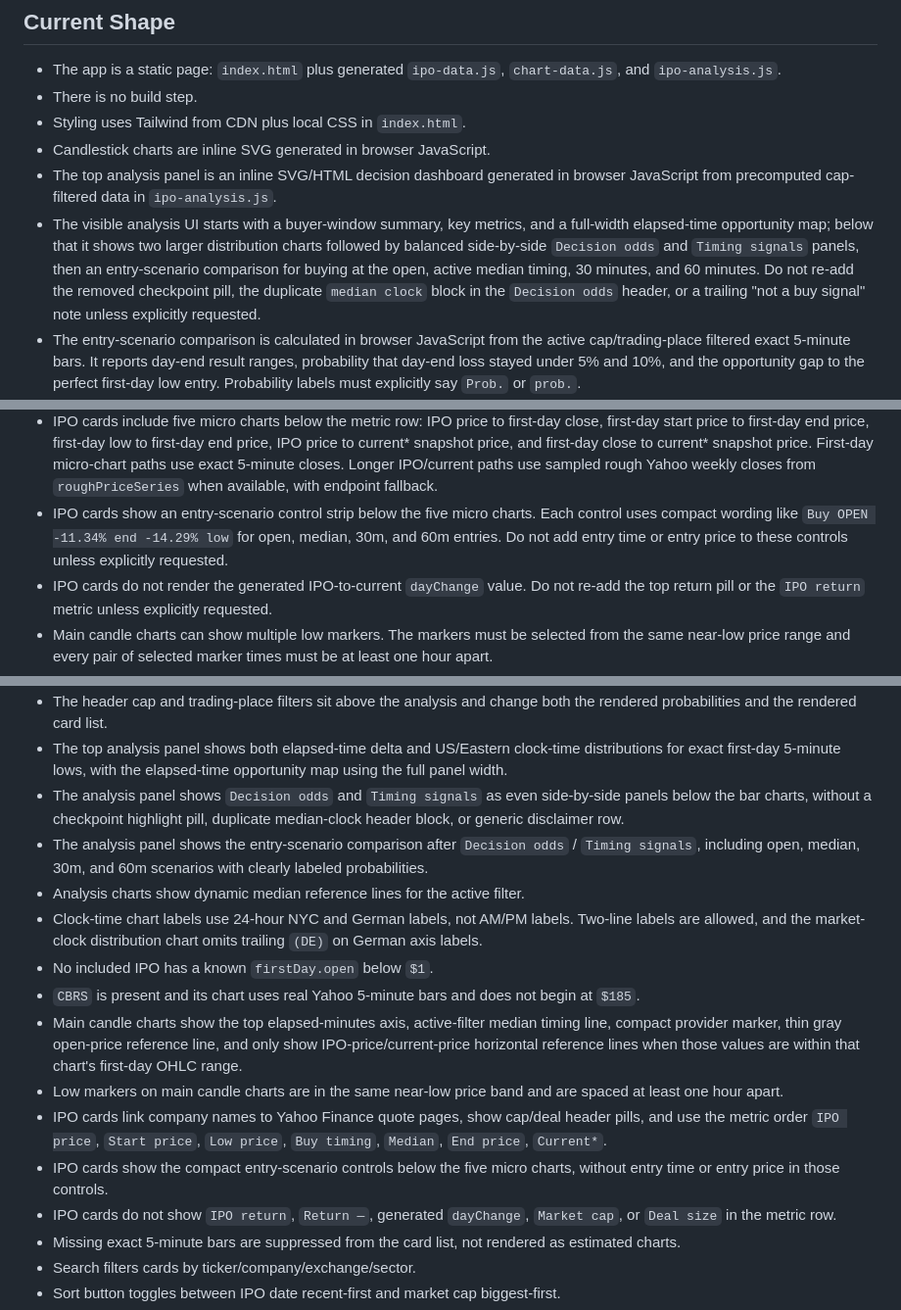
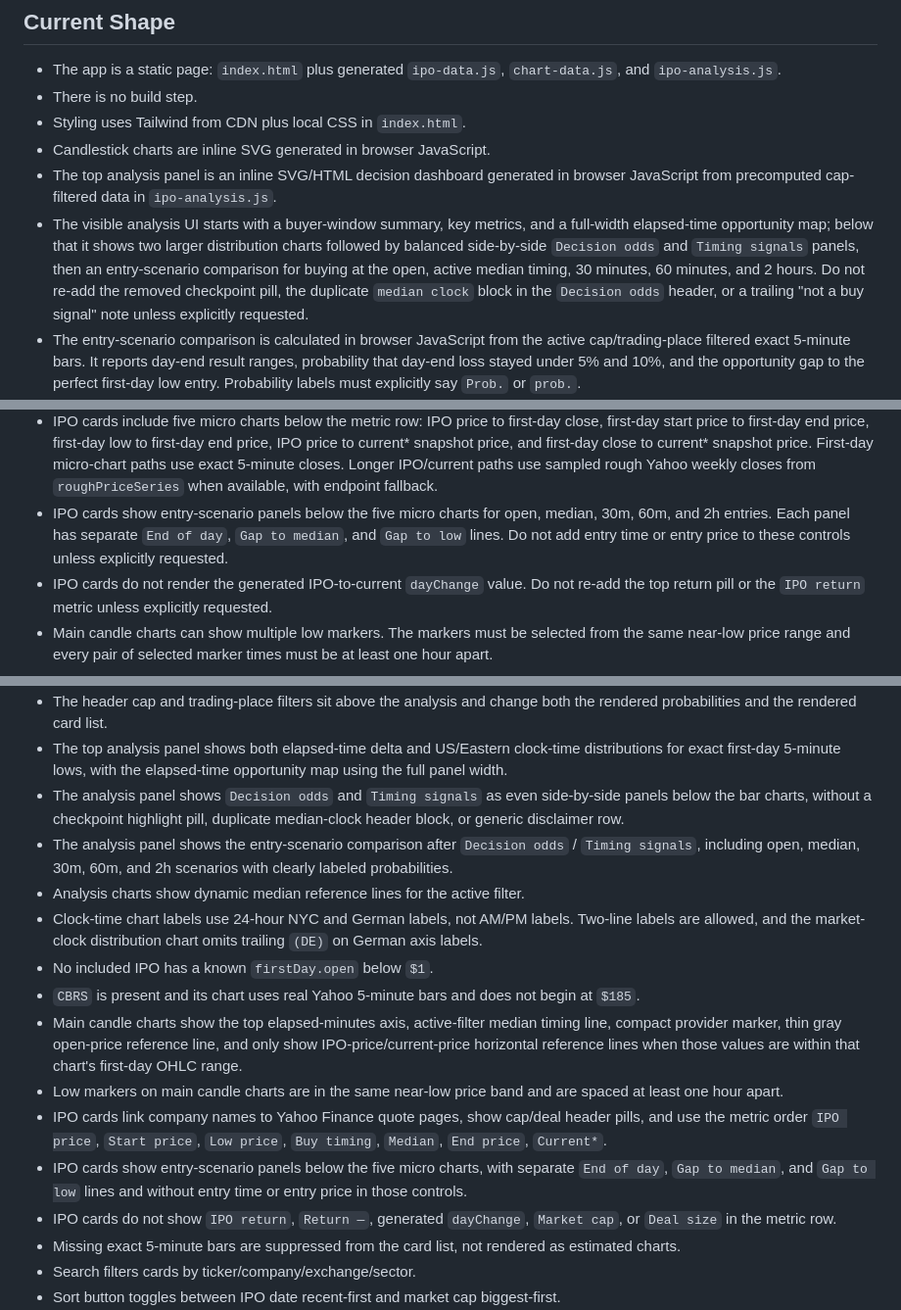
Before and after one commit to robertZaufall/ipo, a Markdown page: AGENTS.md, 3 parts joined by grey strips. Shown at 98% size. GitHub-like rendering.

```diff
--- a/AGENTS.md
+++ b/AGENTS.md
@@ -16,7 +16,7 @@ Path placeholders in this file are intentional. Substitute them with the matchin
 - Styling uses Tailwind from CDN plus local CSS in `index.html`.
 - Candlestick charts are inline SVG generated in browser JavaScript.
 - The top analysis panel is an inline SVG/HTML decision dashboard generated in browser JavaScript from precomputed cap-filtered data in `ipo-analysis.js`.
-- The visible analysis UI starts with a buyer-window summary, key metrics, and a full-width elapsed-time opportunity map; below that it shows two larger distribution charts followed by balanced side-by-side `Decision odds` and `Timing signals` panels, then an entry-scenario comparison for buying at the open, active median timing, 30 minutes, and 60 minutes. Do not re-add the removed checkpoint pill, the duplicate `median clock` block in the `Decision odds` header, or a trailing "not a buy signal" note unless explicitly requested.
+- The visible analysis UI starts with a buyer-window summary, key metrics, and a full-width elapsed-time opportunity map; below that it shows two larger distribution charts followed by balanced side-by-side `Decision odds` and `Timing signals` panels, then an entry-scenario comparison for buying at the open, active median timing, 30 minutes, 60 minutes, and 2 hours. Do not re-add the removed checkpoint pill, the duplicate `median clock` block in the `Decision odds` header, or a trailing "not a buy signal" note unless explicitly requested.
 - The entry-scenario comparison is calculated in browser JavaScript from the active cap/trading-place filtered exact 5-minute bars. It reports day-end result ranges, probability that day-end loss stayed under 5% and 10%, and the opportunity gap to the perfect first-day low entry. Probability labels must explicitly say `Prob.` or `prob.`.
 - Analysis distribution charts include dynamic median reference lines from the currently active cap and trading-place filter.
 - Main candle charts include a top elapsed-minutes axis from first public trade, bottom NYC/German clock labels, and a blue vertical median timing reference line from the currently active analysis filter. They also show a thin gray horizontal first-public-open reference line with a plain `Open` label, plus conditional horizontal IPO-price and current-price reference lines only when those prices are inside the visible first-day OHLC range.
@@ -25,7 +25,7 @@ Path placeholders in this file are intentional. Substitute them with the matchin
 - IPO card header pills show market cap and, when available, deal size. Do not render the deal pill when `dealSize` is missing or non-positive.
 - IPO card metric order is: `IPO price`, `Start price`, `Low price`, `Buy timing`, `Median`, `End price`, `Current*`. Do not re-add `Market cap` or `Deal size` to the metric row because those values belong in the header pills.
 - IPO cards include five micro charts below the metric row: IPO price to first-day close, first-day start price to first-day end price, first-day low to first-day end price, IPO price to current* snapshot price, and first-day close to current* snapshot price. First-day micro-chart paths use exact 5-minute closes. Longer IPO/current paths use sampled rough Yahoo weekly closes from `roughPriceSeries` when available, with endpoint fallback.
-- IPO cards show an entry-scenario control strip below the five micro charts. Each control uses compact wording like `Buy OPEN -11.34% end -14.29% low` for open, median, 30m, and 60m entries. Do not add entry time or entry price to these controls unless explicitly requested.
+- IPO cards show entry-scenario panels below the five micro charts for open, median, 30m, 60m, and 2h entries. Each panel has separate `End of day`, `Gap to median`, and `Gap to low` lines. Do not add entry time or entry price to these controls unless explicitly requested.
 - IPO cards do not render the generated IPO-to-current `dayChange` value. Do not re-add the top return pill or the `IPO return` metric unless explicitly requested.
 - Main candle charts can show multiple low markers. The markers must be selected from the same near-low price range and every pair of selected marker times must be at least one hour apart.
 - The market-cap and trading-place segmented filters sit in the header above the analysis panel so they control both the probability analysis and the card list. The default cap filter is `>$25B`; other cap options are `<$10B`, all (`*`), `>$10B`, and `>$50B`. The default trading-place filter is `All`; other options are `NASDAQ` and `NYSE`.
@@ -275,7 +275,7 @@ Before calling an IPO change done:
 - The header cap and trading-place filters sit above the analysis and change both the rendered probabilities and the rendered card list.
 - The top analysis panel shows both elapsed-time delta and US/Eastern clock-time distributions for exact first-day 5-minute lows, with the elapsed-time opportunity map using the full panel width.
 - The analysis panel shows `Decision odds` and `Timing signals` as even side-by-side panels below the bar charts, without a checkpoint highlight pill, duplicate median-clock header block, or generic disclaimer row.
-- The analysis panel shows the entry-scenario comparison after `Decision odds` / `Timing signals`, including open, median, 30m, and 60m scenarios with clearly labeled probabilities.
+- The analysis panel shows the entry-scenario comparison after `Decision odds` / `Timing signals`, including open, median, 30m, 60m, and 2h scenarios with clearly labeled probabilities.
 - Analysis charts show dynamic median reference lines for the active filter.
 - Clock-time chart labels use 24-hour NYC and German labels, not AM/PM labels. Two-line labels are allowed, and the market-clock distribution chart omits trailing `(DE)` on German axis labels.
 - No included IPO has a known `firstDay.open` below `$1`.
@@ -283,7 +283,7 @@ Before calling an IPO change done:
 - Main candle charts show the top elapsed-minutes axis, active-filter median timing line, compact provider marker, thin gray open-price reference line, and only show IPO-price/current-price horizontal reference lines when those values are within that chart's first-day OHLC range.
 - Low markers on main candle charts are in the same near-low price band and are spaced at least one hour apart.
 - IPO cards link company names to Yahoo Finance quote pages, show cap/deal header pills, and use the metric order `IPO price`, `Start price`, `Low price`, `Buy timing`, `Median`, `End price`, `Current*`.
-- IPO cards show the compact entry-scenario controls below the five micro charts, without entry time or entry price in those controls.
+- IPO cards show entry-scenario panels below the five micro charts, with separate `End of day`, `Gap to median`, and `Gap to low` lines and without entry time or entry price in those controls.
 - IPO cards do not show `IPO return`, `Return —`, generated `dayChange`, `Market cap`, or `Deal size` in the metric row.
 - Missing exact 5-minute bars are suppressed from the card list, not rendered as estimated charts.
 - Search filters cards by ticker/company/exchange/sector.
```
Also changed, not shown: README.md (+2 -2 lines), docs/ipo-dashboard.png, docs/latest-ipo-card.png, 1 other file.
